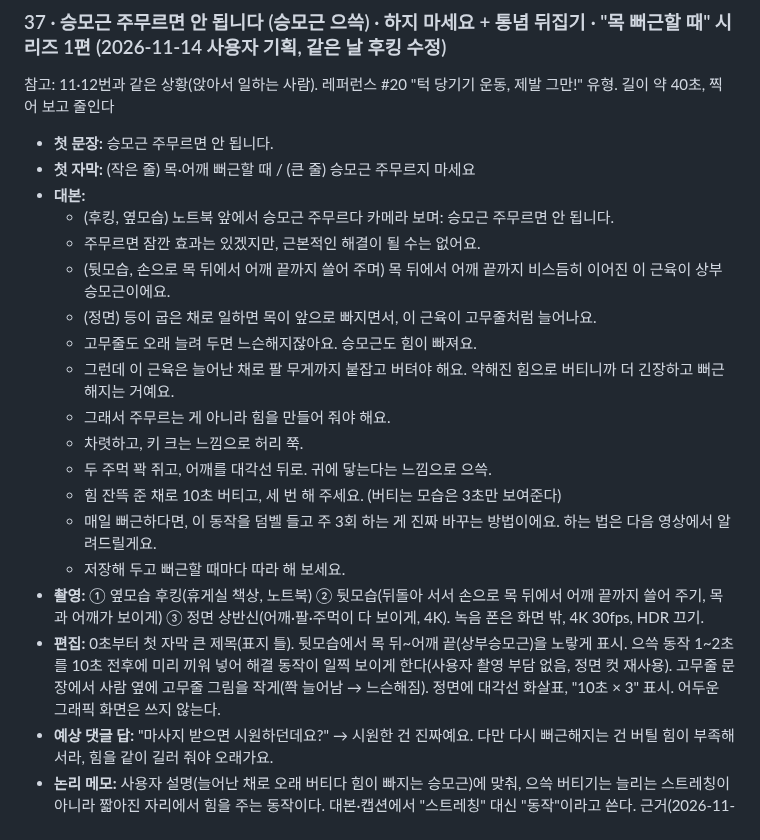
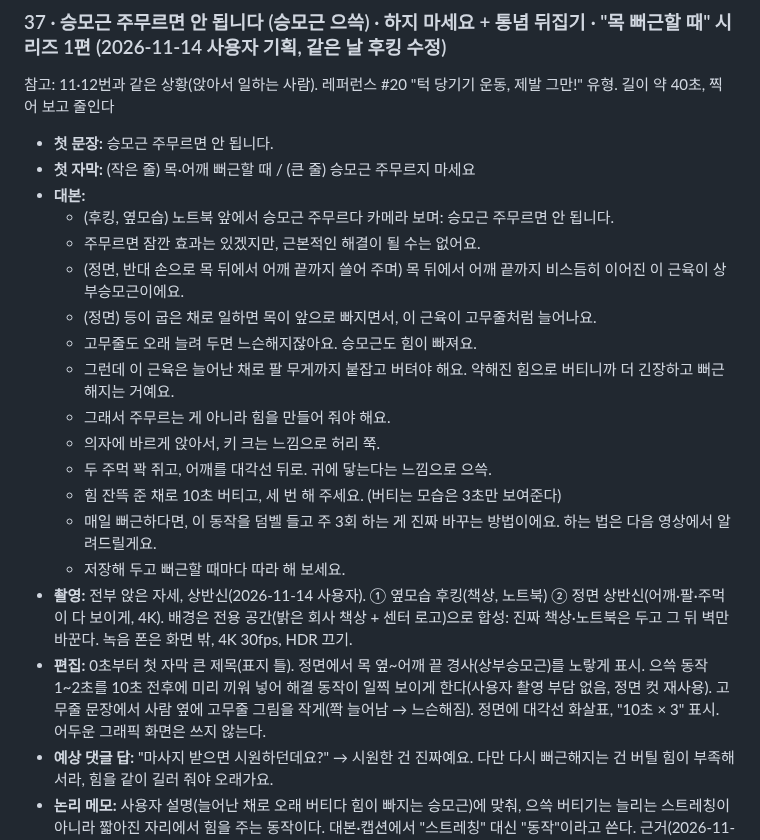
Before and after one commit to jhjh7507-sketch/My-newsletter-01, a Markdown page: .claude/instagram/scripts.md, the part around the change. Drawn GitHub-style.

```diff
--- a/.claude/instagram/scripts.md
+++ b/.claude/instagram/scripts.md
@@ -368,18 +368,18 @@ Notion 사본 (2026-10-31, 촬영 상태는 여기서 관리): https://app.notio
 - **대본:**
   - (후킹, 옆모습) 노트북 앞에서 승모근 주무르다 카메라 보며: 승모근 주무르면 안 됩니다.
   - 주무르면 잠깐 효과는 있겠지만, 근본적인 해결이 될 수는 없어요.
-  - (뒷모습, 손으로 목 뒤에서 어깨 끝까지 쓸어 주며) 목 뒤에서 어깨 끝까지 비스듬히 이어진 이 근육이 상부승모근이에요.
+  - (정면, 반대 손으로 목 뒤에서 어깨 끝까지 쓸어 주며) 목 뒤에서 어깨 끝까지 비스듬히 이어진 이 근육이 상부승모근이에요.
   - (정면) 등이 굽은 채로 일하면 목이 앞으로 빠지면서, 이 근육이 고무줄처럼 늘어나요.
   - 고무줄도 오래 늘려 두면 느슨해지잖아요. 승모근도 힘이 빠져요.
   - 그런데 이 근육은 늘어난 채로 팔 무게까지 붙잡고 버텨야 해요. 약해진 힘으로 버티니까 더 긴장하고 뻐근해지는 거예요.
   - 그래서 주무르는 게 아니라 힘을 만들어 줘야 해요.
-  - 차렷하고, 키 크는 느낌으로 허리 쭉.
+  - 의자에 바르게 앉아서, 키 크는 느낌으로 허리 쭉.
   - 두 주먹 꽉 쥐고, 어깨를 대각선 뒤로. 귀에 닿는다는 느낌으로 으쓱.
   - 힘 잔뜩 준 채로 10초 버티고, 세 번 해 주세요. (버티는 모습은 3초만 보여준다)
   - 매일 뻐근하다면, 이 동작을 덤벨 들고 주 3회 하는 게 진짜 바꾸는 방법이에요. 하는 법은 다음 영상에서 알려드릴게요.
   - 저장해 두고 뻐근할 때마다 따라 해 보세요.
-- **촬영:** ① 옆모습 후킹(휴게실 책상, 노트북) ② 뒷모습(뒤돌아 서서 손으로 목 뒤에서 어깨 끝까지 쓸어 주기, 목과 어깨가 보이게) ③ 정면 상반신(어깨·팔·주먹이 다 보이게, 4K). 녹음 폰은 화면 밖, 4K 30fps, HDR 끄기.
-- **편집:** 0초부터 첫 자막 큰 제목(표지 틀). 뒷모습에서 목 뒤~어깨 끝(상부승모근)을 노랗게 표시. 으쓱 동작 1~2초를 10초 전후에 미리 끼워 넣어 해결 동작이 일찍 보이게 한다(사용자 촬영 부담 없음, 정면 컷 재사용). 고무줄 문장에서 사람 옆에 고무줄 그림을 작게(쫙 늘어남 → 느슨해짐). 정면에 대각선 화살표, "10초 × 3" 표시. 어두운 그래픽 화면은 쓰지 않는다.
+- **촬영:** 전부 앉은 자세, 상반신(2026-11-14 사용자). ① 옆모습 후킹(책상, 노트북) ② 정면 상반신(어깨·팔·주먹이 다 보이게, 4K). 배경은 전용 공간(밝은 회사 책상 + 센터 로고)으로 합성: 진짜 책상·노트북은 두고 그 뒤 벽만 바꾼다. 녹음 폰은 화면 밖, 4K 30fps, HDR 끄기.
+- **편집:** 0초부터 첫 자막 큰 제목(표지 틀). 정면에서 목 옆~어깨 끝 경사(상부승모근)를 노랗게 표시. 으쓱 동작 1~2초를 10초 전후에 미리 끼워 넣어 해결 동작이 일찍 보이게 한다(사용자 촬영 부담 없음, 정면 컷 재사용). 고무줄 문장에서 사람 옆에 고무줄 그림을 작게(쫙 늘어남 → 느슨해짐). 정면에 대각선 화살표, "10초 × 3" 표시. 어두운 그래픽 화면은 쓰지 않는다.
 - **예상 댓글 답:** "마사지 받으면 시원하던데요?" → 시원한 건 진짜예요. 다만 다시 뻐근해지는 건 버틸 힘이 부족해서라, 힘을 같이 길러 줘야 오래가요.
 - **논리 메모:** 사용자 설명(늘어난 채로 오래 버티다 힘이 빠지는 승모근)에 맞춰, 으쓱 버티기는 늘리는 스트레칭이 아니라 짧아진 자리에서 힘을 주는 동작이다. 대본·캡션에서 "스트레칭" 대신 "동작"이라고 쓴다.
   근거(2026-11-14 확인): 사무직 목·어깨 통증은 스트레칭보다 근력 운동 근거가 강하다. Andersen 외 2008(Arthritis Rheum, 승모근 통증 사무직 여성, 덤벨 으쓱 포함 5종 10주 주 3회 20분, 통증 42~49% 감소, 일반 운동 그룹은 변화 없음), Andersen 외 2012(BJSM, 사무직 447명, 으쓱 포함 주 1시간 20주, 20RM→8RM로 점진). 맨손 10초 버티기는 잠깐 덜어주는 정도로 말하고, 근본 변화는 무게를 올리며 몇 주 하는 것(38번)으로 넘긴다. 고무줄 비유는 이해를 돕는 설명이지 증명된 원리는 아니다.
```
Also changed, not shown: .claude/instagram/strategy.md (+8 -0 lines).
